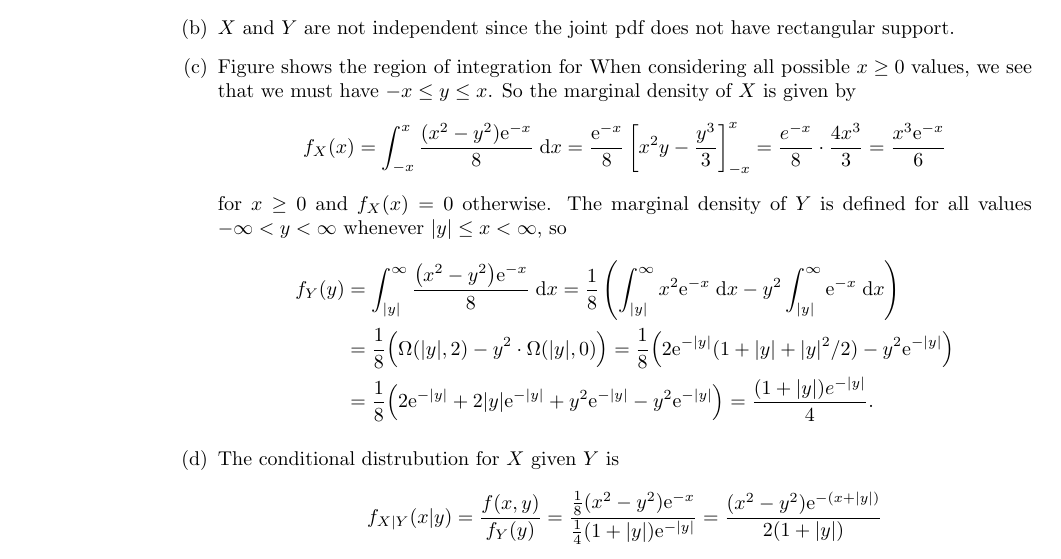
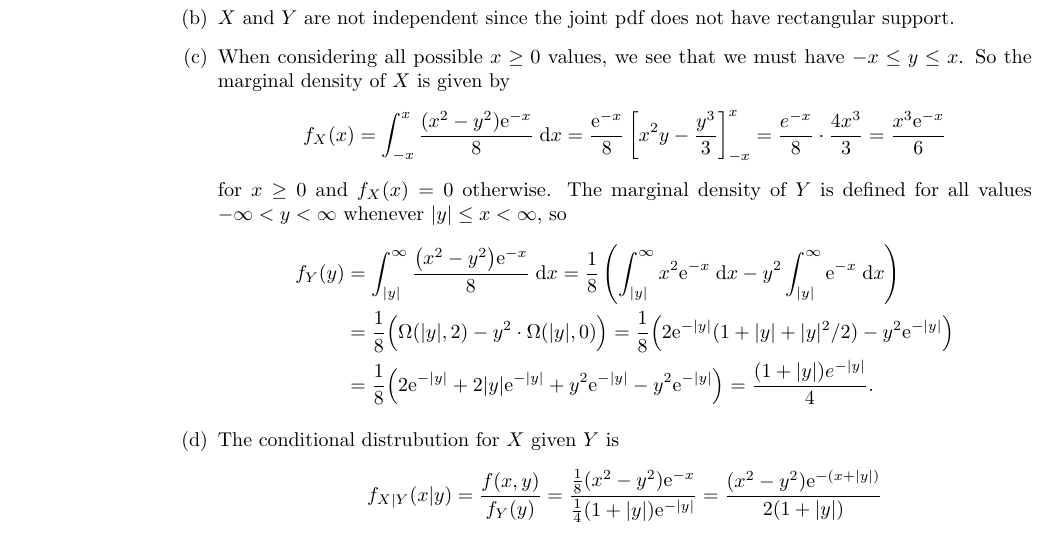
Before and after one commit to akenny430/stat-gr5203, a LaTeX document (hwk/hwk02/hwk02-ans.tex): part of page 3 of 5, cut so that both start at the same text. The pictures show the PDF file hwk/hwk02/hwk02-ans.pdf that the author committed with the source.

Commit message:
ended up not using images

```diff
--- a/hwk/hwk02/hwk02-ans.tex
+++ b/hwk/hwk02/hwk02-ans.tex
@@ -206,13 +206,14 @@ A derivation of this result can be found in Appendix A.
     \end{align*}
     and so \(c = 1/8\).
     \item[(b)] \(X\) and \(Y\) are not independent since the joint pdf does not have rectangular support.
-    \item[(c)] Figure shows the region of integration for
-    \begin{figure}
-        \centering
-        \includestandalone[width = 0.3\textwidth]{img/q05-region-x}
-        \quad
-        \includestandalone[width = 0.3\textwidth]{img/q05-region-y}
-    \end{figure}
+    \item[(c)]
+    % Figure shows the region of integration for
+    % \begin{figure}
+    %     \centering
+    %     \includestandalone[width = 0.3\textwidth]{img/q05-region-x}
+    %     \quad
+    %     \includestandalone[width = 0.3\textwidth]{img/q05-region-y}
+    % \end{figure}
     When considering all possible \(x \ge 0\) values, we see that we must have \(-x \le y \le x\).
     So the marginal density of \(X\) is given by
     \begin{align*}
```
Also changed, not shown: hwk/hwk02/hwk02-ans.pdf, hwk/hwk02/hwk02-ans.tex (4 more changed lines).
